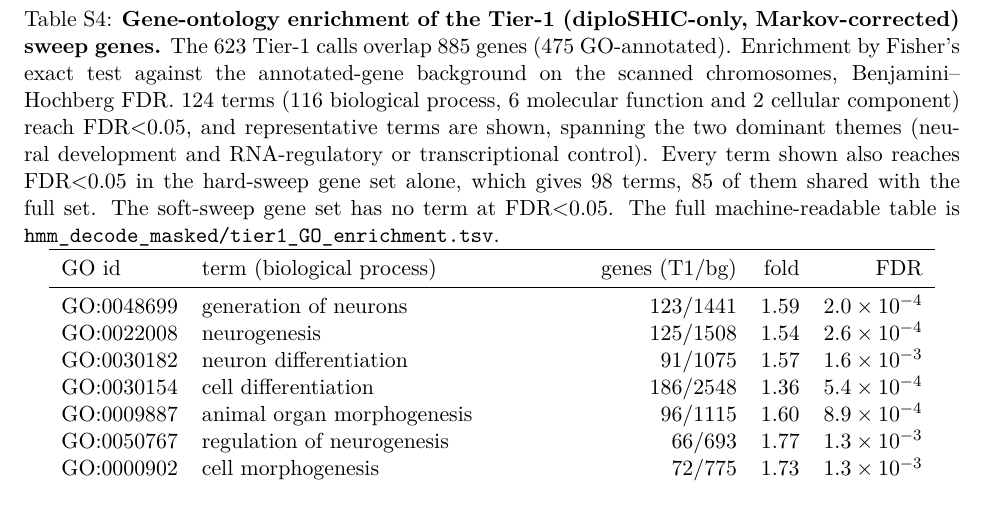
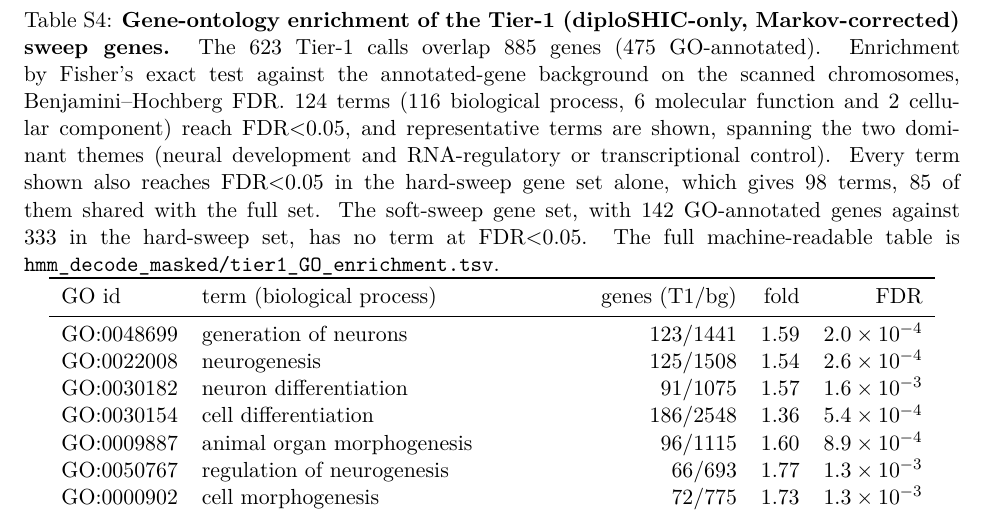
Before and after one commit to stsmall/Illex_popgen, a LaTeX document (supplement.tex): part of page 38 of 44, cut so that both start at the same text. Compiled offline with pdfLaTeX.

Commit message:
GO enrichment: give the soft- and hard-sweep annotated gene counts
tier1_GO_enrichment_soft.tsv and tier1_GO_enrichment_hard.tsv (hmm_decode_masked),
N_tier1 = 142 and 333 GO-annotated sweep genes. Added to main.tex and the Table S4
caption next to the statement that the soft set has no term at FDR<0.05 (its
lowest FDR is 0.12).

```diff
--- a/supplement.tex
+++ b/supplement.tex
@@ -586,7 +586,7 @@ collapsed duplications and those at 0.90 or less as under-mapped, and the fracti
   \caption{\textbf{Gene-ontology enrichment of the Tier-1 (diploSHIC-only, Markov-corrected) sweep genes.}
     The 623 Tier-1 calls overlap 885 genes (475 GO-annotated). Enrichment by Fisher's exact test against the
     annotated-gene background on the scanned chromosomes, Benjamini--Hochberg FDR. 124 terms (116 biological process, 6
-    molecular function and 2 cellular component) reach FDR$<$0.05, and representative terms are shown, spanning the two dominant themes (neural development and RNA-regulatory or transcriptional control). Every term shown also reaches FDR$<$0.05 in the hard-sweep gene set alone, which gives 98 terms, 85 of them shared with the full set. The soft-sweep gene set
+    molecular function and 2 cellular component) reach FDR$<$0.05, and representative terms are shown, spanning the two dominant themes (neural development and RNA-regulatory or transcriptional control). Every term shown also reaches FDR$<$0.05 in the hard-sweep gene set alone, which gives 98 terms, 85 of them shared with the full set. The soft-sweep gene set, with 142 GO-annotated genes against 333 in the hard-sweep set,
     has no term at FDR$<$0.05. The full machine-readable table is \texttt{hmm\_decode\_masked/tier1\_GO\_enrichment.tsv}.}
   \label{stab:goenrich}
   \begin{tabular}{llrrr}
```
Also changed, not shown: main.tex (+1 -1 lines), main.pdf, 1 other file.
